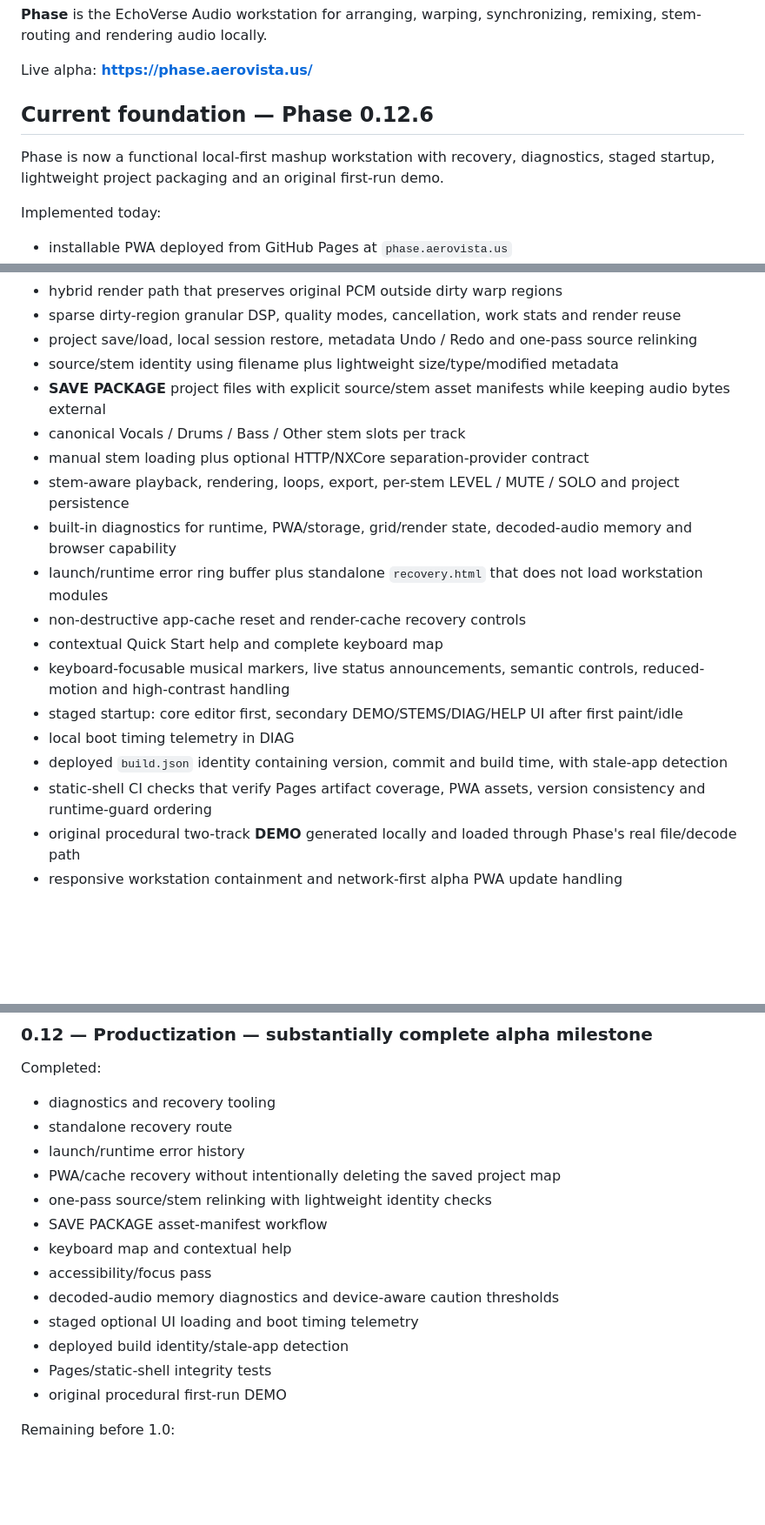
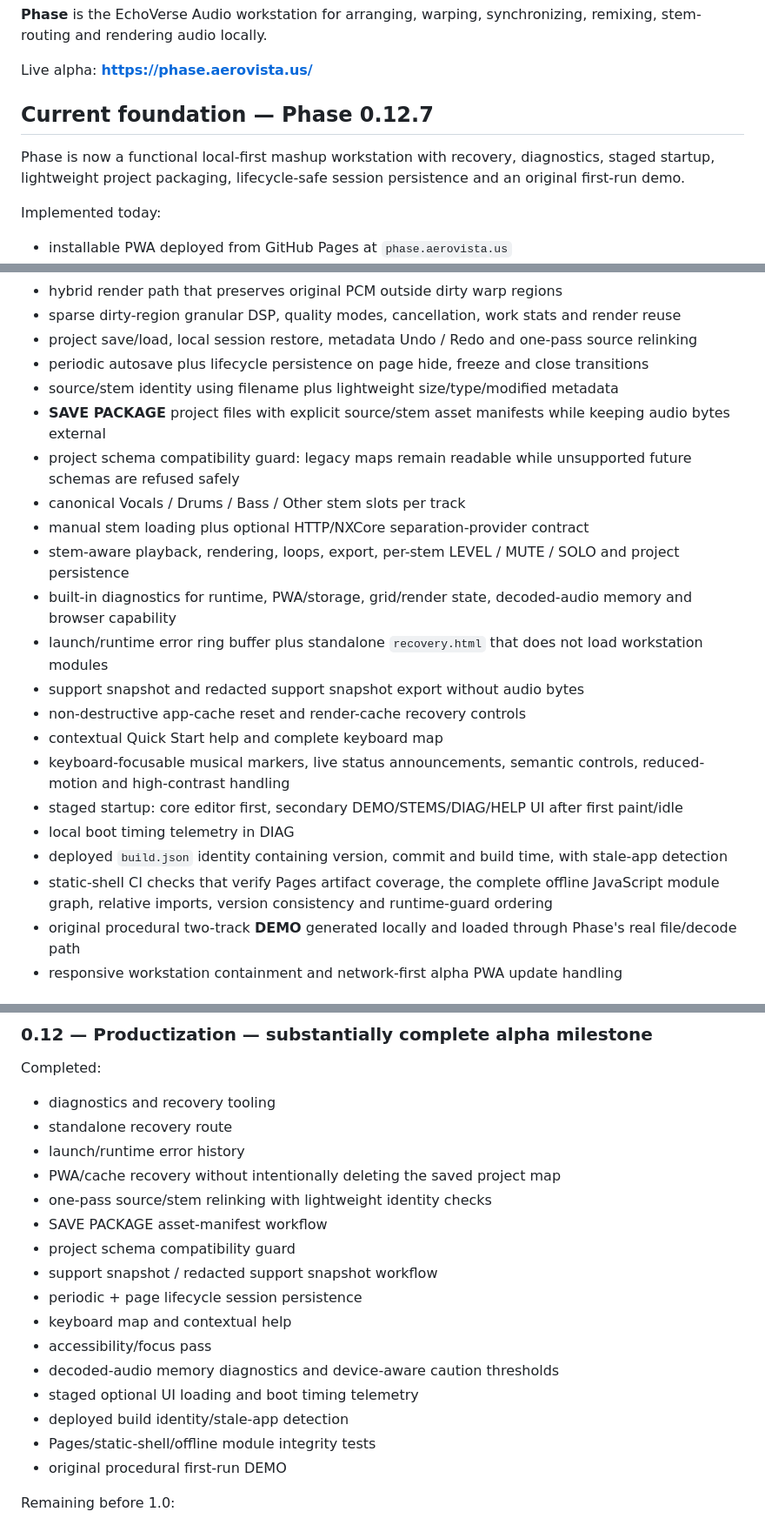
Before and after one commit to aerovista-us/phase, a Markdown page: README.md, 3 parts joined by grey strips. Shown at 87% size. Drawn GitHub-style; blank space fills up the shorter version.

Commit message:
Document Phase 0.12.7 lifecycle session safety

```diff
--- a/README.md
+++ b/README.md
@@ -4,9 +4,9 @@
 
 Live alpha: **https://phase.aerovista.us/**
 
-## Current foundation — Phase 0.12.6
+## Current foundation — Phase 0.12.7
 
-Phase is now a functional local-first mashup workstation with recovery, diagnostics, staged startup, lightweight project packaging and an original first-run demo.
+Phase is now a functional local-first mashup workstation with recovery, diagnostics, staged startup, lightweight project packaging, lifecycle-safe session persistence and an original first-run demo.
 
 Implemented today:
 
@@ -32,20 +32,23 @@ Implemented today:
 - hybrid render path that preserves original PCM outside dirty warp regions
 - sparse dirty-region granular DSP, quality modes, cancellation, work stats and render reuse
 - project save/load, local session restore, metadata Undo / Redo and one-pass source relinking
+- periodic autosave plus lifecycle persistence on page hide, freeze and close transitions
 - source/stem identity using filename plus lightweight size/type/modified metadata
 - **SAVE PACKAGE** project files with explicit source/stem asset manifests while keeping audio bytes external
+- project schema compatibility guard: legacy maps remain readable while unsupported future schemas are refused safely
 - canonical Vocals / Drums / Bass / Other stem slots per track
 - manual stem loading plus optional HTTP/NXCore separation-provider contract
 - stem-aware playback, rendering, loops, export, per-stem LEVEL / MUTE / SOLO and project persistence
 - built-in diagnostics for runtime, PWA/storage, grid/render state, decoded-audio memory and browser capability
 - launch/runtime error ring buffer plus standalone `recovery.html` that does not load workstation modules
+- support snapshot and redacted support snapshot export without audio bytes
 - non-destructive app-cache reset and render-cache recovery controls
 - contextual Quick Start help and complete keyboard map
 - keyboard-focusable musical markers, live status announcements, semantic controls, reduced-motion and high-contrast handling
 - staged startup: core editor first, secondary DEMO/STEMS/DIAG/HELP UI after first paint/idle
 - local boot timing telemetry in DIAG
 - deployed `build.json` identity containing version, commit and build time, with stale-app detection
-- static-shell CI checks that verify Pages artifact coverage, PWA assets, version consistency and runtime-guard ordering
+- static-shell CI checks that verify Pages artifact coverage, the complete offline JavaScript module graph, relative imports, version consistency and runtime-guard ordering
 - original procedural two-track **DEMO** generated locally and loaded through Phase's real file/decode path
 - responsive workstation containment and network-first alpha PWA update handling
 
@@ -118,12 +121,15 @@ Completed:
 - PWA/cache recovery without intentionally deleting the saved project map
 - one-pass source/stem relinking with lightweight identity checks
 - SAVE PACKAGE asset-manifest workflow
+- project schema compatibility guard
+- support snapshot / redacted support snapshot workflow
+- periodic + page lifecycle session persistence
 - keyboard map and contextual help
 - accessibility/focus pass
 - decoded-audio memory diagnostics and device-aware caution thresholds
 - staged optional UI loading and boot timing telemetry
 - deployed build identity/stale-app detection
-- Pages/static-shell integrity tests
+- Pages/static-shell/offline module integrity tests
 - original procedural first-run DEMO
 
 Remaining before 1.0:
```
